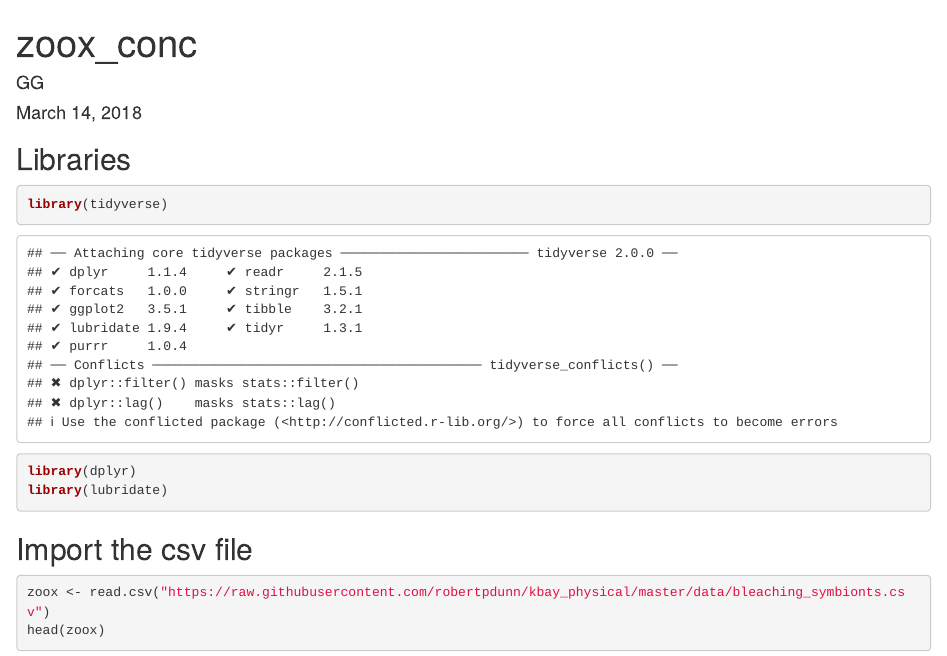
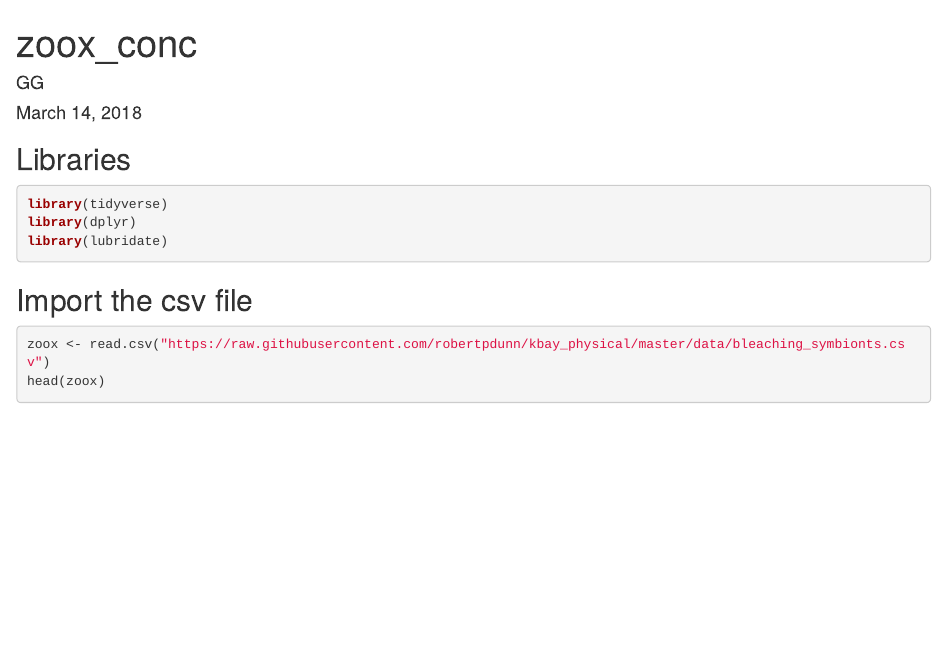
Before and after one commit to robertpdunn/kbay_physical, an R Markdown document (Crescynt_Zoox_Conc.Rmd): the page in a window 1100 px wide, from its top. Rendered offline with R 4.5, knitr and Pandoc, with nearby package versions.

Commit message:
Added Rmarkdown cleanup

````diff
--- a/Crescynt_Zoox_Conc.Rmd
+++ b/Crescynt_Zoox_Conc.Rmd
@@ -7,14 +7,14 @@ output: html_document
 
 ## Libraries
 
-```{r setup}
+```{r setup, message=FALSE, warning=FALSE}
 library(tidyverse)
 library(dplyr)
 library(lubridate)
 ```
 
 ## Import the csv file
-```{r}
+```{r, results='hide'}
 
 zoox <- read.csv("https://raw.githubusercontent.com/robertpdunn/kbay_physical/master/data/bleaching_symbionts.csv")
 head(zoox)
````
Also changed, not shown: Crescynt_Zoox_Conc.html.
